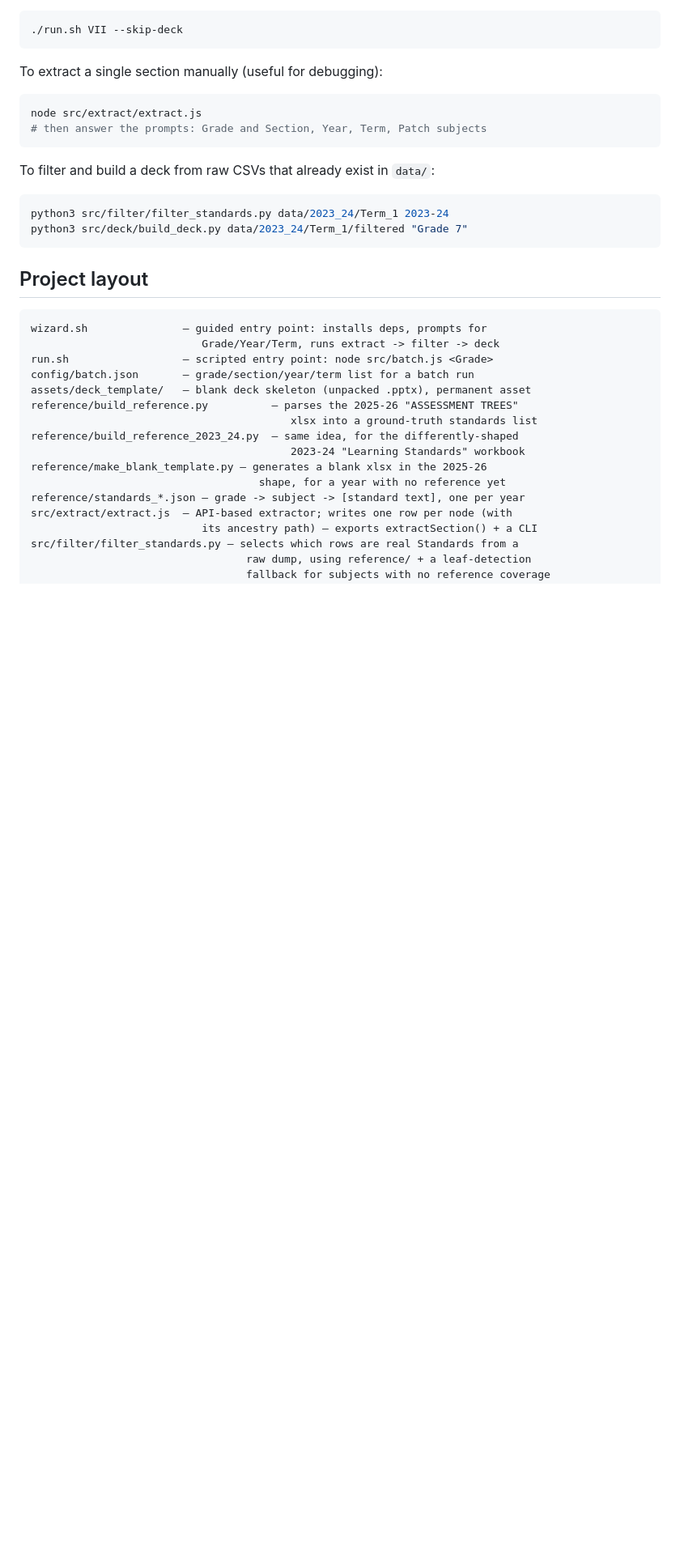
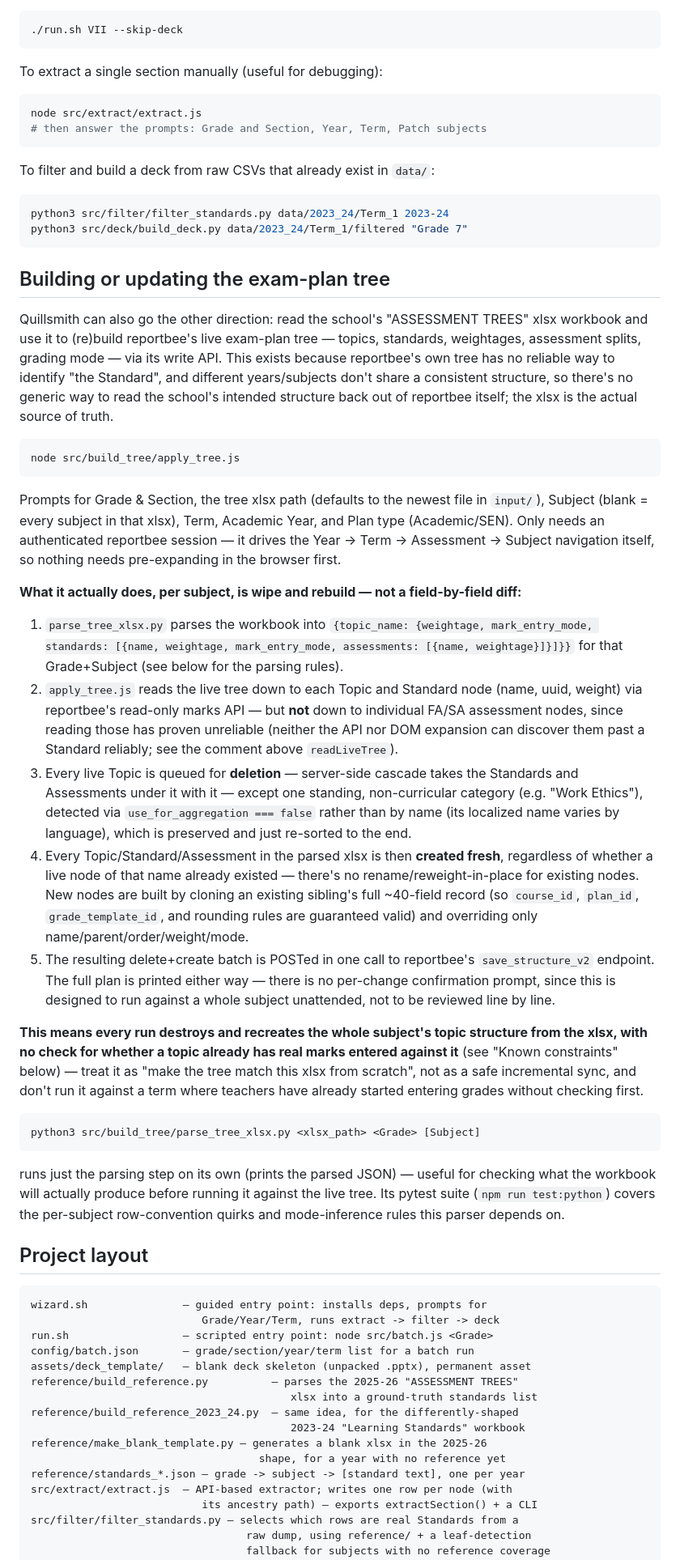
Before and after one commit to sunayna/quillsmith, a Markdown page: README.md, the part around one of its changes. Shown at 81% size. Rendered like a GitHub page; blank space fills up the shorter version.

Commit message:
Document the exam-plan tree writer in README
apply_tree.js and parse_tree_xlsx.py had no user-facing documentation
since they were added. Describes the actual wipe-and-rebuild mechanism
(every non-standing topic is deleted and recreated fresh from the
xlsx each run, not diffed field-by-field) plus the project-layout
entries and known-constraints caveats this implies.

Co-Authored-By: Claude Sonnet 5 <noreply@anthropic.com>

````diff
--- a/README.md
+++ b/README.md
@@ -81,6 +81,69 @@ python3 src/filter/filter_standards.py data/2023_24/Term_1 2023-24
 python3 src/deck/build_deck.py data/2023_24/Term_1/filtered "Grade 7"
 ```
 
+## Building or updating the exam-plan tree
+
+Quillsmith can also go the other direction: read the school's "ASSESSMENT
+TREES" xlsx workbook and use it to (re)build reportbee's live exam-plan tree
+— topics, standards, weightages, assessment splits, grading mode — via its
+write API. This exists because reportbee's own tree has no reliable way to
+identify "the Standard", and different years/subjects don't share a
+consistent structure, so there's no generic way to read the school's
+intended structure back out of reportbee itself; the xlsx is the actual
+source of truth.
+
+```bash
+node src/build_tree/apply_tree.js
+```
+Prompts for Grade & Section, the tree xlsx path (defaults to the newest
+file in `input/`), Subject (blank = every subject in that xlsx), Term,
+Academic Year, and Plan type (Academic/SEN). Only needs an authenticated
+reportbee session — it drives the Year → Term → Assessment → Subject
+navigation itself, so nothing needs pre-expanding in the browser first.
+
+**What it actually does, per subject, is wipe and rebuild — not a
+field-by-field diff:**
+1. `parse_tree_xlsx.py` parses the workbook into
+   `{topic_name: {weightage, mark_entry_mode, standards: [{name, weightage,
+   mark_entry_mode, assessments: [{name, weightage}]}]}}` for that
+   Grade+Subject (see below for the parsing rules).
+2. `apply_tree.js` reads the live tree down to each Topic and Standard node
+   (name, uuid, weight) via reportbee's read-only marks API — but **not**
+   down to individual FA/SA assessment nodes, since reading those has
+   proven unreliable (neither the API nor DOM expansion can discover them
+   past a Standard reliably; see the comment above `readLiveTree`).
+3. Every live Topic is queued for **deletion** — server-side cascade takes
+   the Standards and Assessments under it with it — except one standing,
+   non-curricular category (e.g. "Work Ethics"), detected via
+   `use_for_aggregation === false` rather than by name (its localized name
+   varies by language), which is preserved and just re-sorted to the end.
+4. Every Topic/Standard/Assessment in the parsed xlsx is then **created
+   fresh**, regardless of whether a live node of that name already existed
+   — there's no rename/reweight-in-place for existing nodes. New nodes are
+   built by cloning an existing sibling's full ~40-field record (so
+   `course_id`, `plan_id`, `grade_template_id`, and rounding rules are
+   guaranteed valid) and overriding only name/parent/order/weight/mode.
+5. The resulting delete+create batch is POSTed in one call to reportbee's
+   `save_structure_v2` endpoint. The full plan is printed either way — there
+   is no per-change confirmation prompt, since this is designed to run
+   against a whole subject unattended, not to be reviewed line by line.
+
+**This means every run destroys and recreates the whole subject's topic
+structure from the xlsx, with no check for whether a topic already has real
+marks entered against it** (see "Known constraints" below) — treat it as
+"make the tree match this xlsx from scratch", not as a safe incremental
+sync, and don't run it against a term where teachers have already started
+entering grades without checking first.
+
+```bash
+python3 src/build_tree/parse_tree_xlsx.py <xlsx_path> <Grade> [Subject]
+```
+runs just the parsing step on its own (prints the parsed JSON) — useful for
+checking what the workbook will actually produce before running it against
+the live tree. Its pytest suite (`npm run test:python`) covers the
+per-subject row-convention quirks and mode-inference rules this parser
+depends on.
+
 ## Project layout
 
 ```
````
Also changed, not shown: other parts of README.md (+22 -0 lines).
